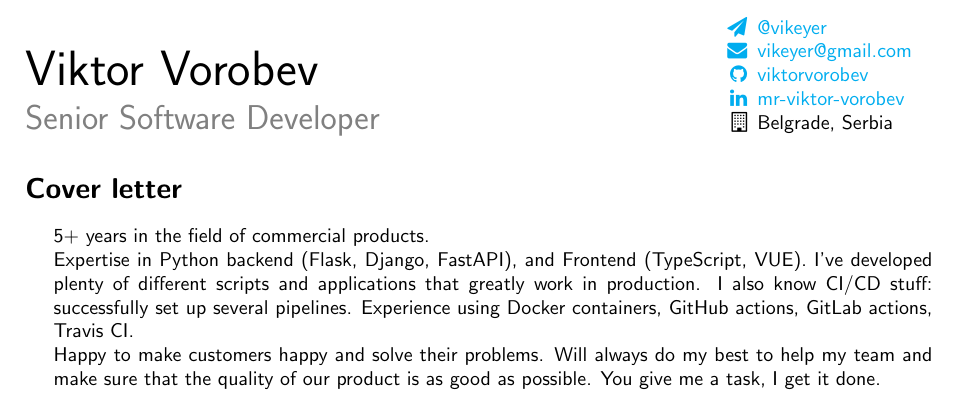
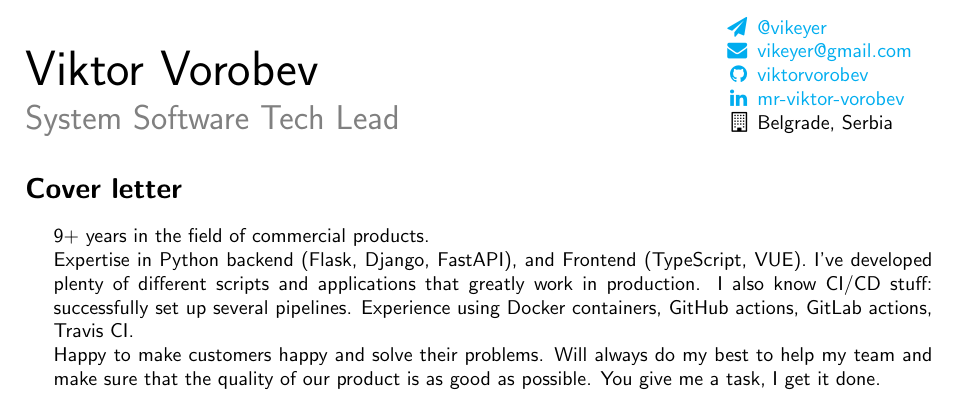
Before and after one commit to viktorvorobev/viktorvorobev, a LaTeX CV (cv/Viktor_Vorobev_Cover_Letter.tex): part of the page, cut so that both start at the same text. Compiled offline with pdfLaTeX.

Commit message:
cv: update cover letter and refactor

```diff
--- a/cv/Viktor_Vorobev_Cover_Letter.tex
+++ b/cv/Viktor_Vorobev_Cover_Letter.tex
@@ -4,7 +4,7 @@
 \pagestyle{empty}    % remove page counter
 
 \usepackage{geometry}    % page geometry
-\geometry{a4paper, left=20mm, right=30mm, top=15mm}
+\geometry{a4paper, left=20mm, right=30mm, top=15mm, bottom=15mm}
 
 \usepackage{hyperref} % colored hyperlinks
 \hypersetup{colorlinks=true,urlcolor=cyan} % color clickable stuff cyan
@@ -46,7 +46,7 @@
 \begin{minipage}[b]{0.78\linewidth}
 	{\fontsize{28pt}{28pt}\selectfont Viktor Vorobev}
 	\\[1em]
-        {\color{gray}\fontsize{16pt}{16pt}\selectfont Senior Software Developer}
+	{\color{gray}\fontsize{16pt}{16pt}\selectfont System Software Tech Lead}
 \end{minipage}
 \hfill%
 \begin{minipage}[b]{0.24\linewidth}
@@ -63,7 +63,7 @@
 \vspace{3mm}
 \section*{Cover letter}
 \begin{changemargin}{\lmvalue}{\rmvalue}
-        5+ years in the field of commercial products. \\
+	9+ years in the field of commercial products. \\
 	Expertise in Python backend (Flask, Django, FastAPI), and Frontend (TypeScript, VUE).
 	I've developed plenty of different scripts and applications that greatly work in production.
 	I also know CI/CD stuff: successfully set up several pipelines.
```
Lines whose indentation alone changed are shown as unchanged.
